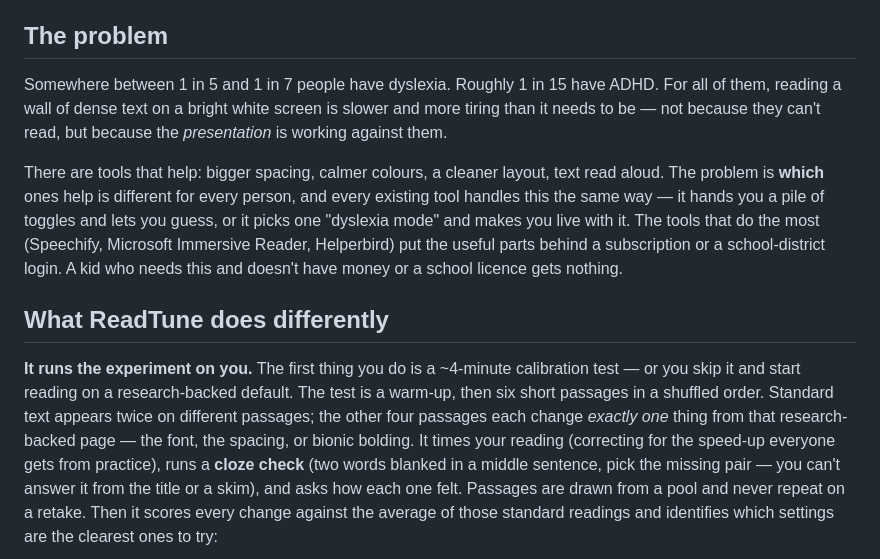
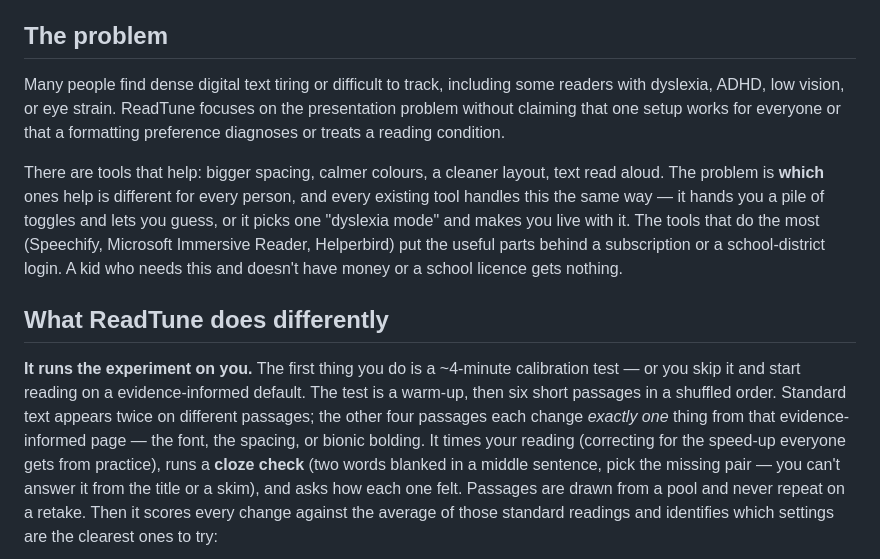
Before and after one commit to Engineer9118brov2/readtune, a Markdown page: docs/DEVPOST.md, the part around the change. Drawn GitHub-style.

Commit message:
Use safer evidence language in hackathon copy

```diff
--- a/docs/DEVPOST.md
+++ b/docs/DEVPOST.md
@@ -12,10 +12,10 @@ setup worth keeping, then applies it everywhere. Free, local-first, no account.
 
 ## The problem
 
-Somewhere between 1 in 5 and 1 in 7 people have dyslexia. Roughly 1 in 15 have
-ADHD. For all of them, reading a wall of dense text on a bright white screen is
-slower and more tiring than it needs to be — not because they can't read, but
-because the *presentation* is working against them.
+Many people find dense digital text tiring or difficult to track, including
+some readers with dyslexia, ADHD, low vision, or eye strain. ReadTune focuses on
+the presentation problem without claiming that one setup works for everyone or
+that a formatting preference diagnoses or treats a reading condition.
 
 There are tools that help: bigger spacing, calmer colours, a cleaner layout,
 text read aloud. The problem is **which** ones help is different for every
@@ -29,9 +29,9 @@ nothing.
 ## What ReadTune does differently
 
 **It runs the experiment on you.** The first thing you do is a ~4-minute
-calibration test — or you skip it and start reading on a research-backed
+calibration test — or you skip it and start reading on a evidence-informed
 default. The test is a warm-up, then six short passages in a shuffled order. Standard text appears twice on different passages; the other four passages each change
-*exactly one* thing from that research-backed page — the font, the spacing, or
+*exactly one* thing from that evidence-informed page — the font, the spacing, or
 bionic bolding. It times your reading (correcting for the speed-up everyone gets
 from practice), runs a **cloze check** (two words blanked in a middle sentence,
 pick the missing pair — you can't answer it from the title or a skim), and asks
```
